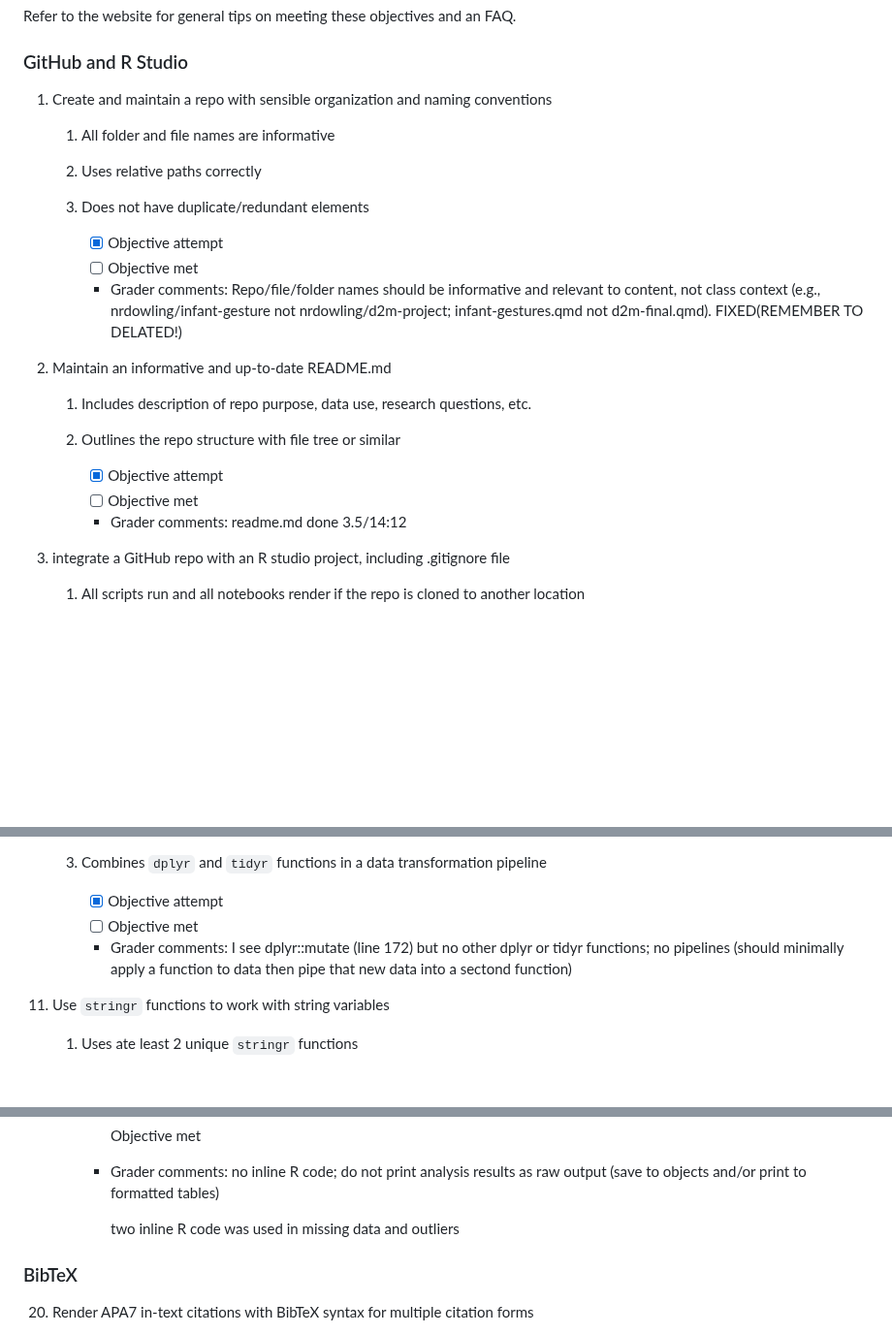
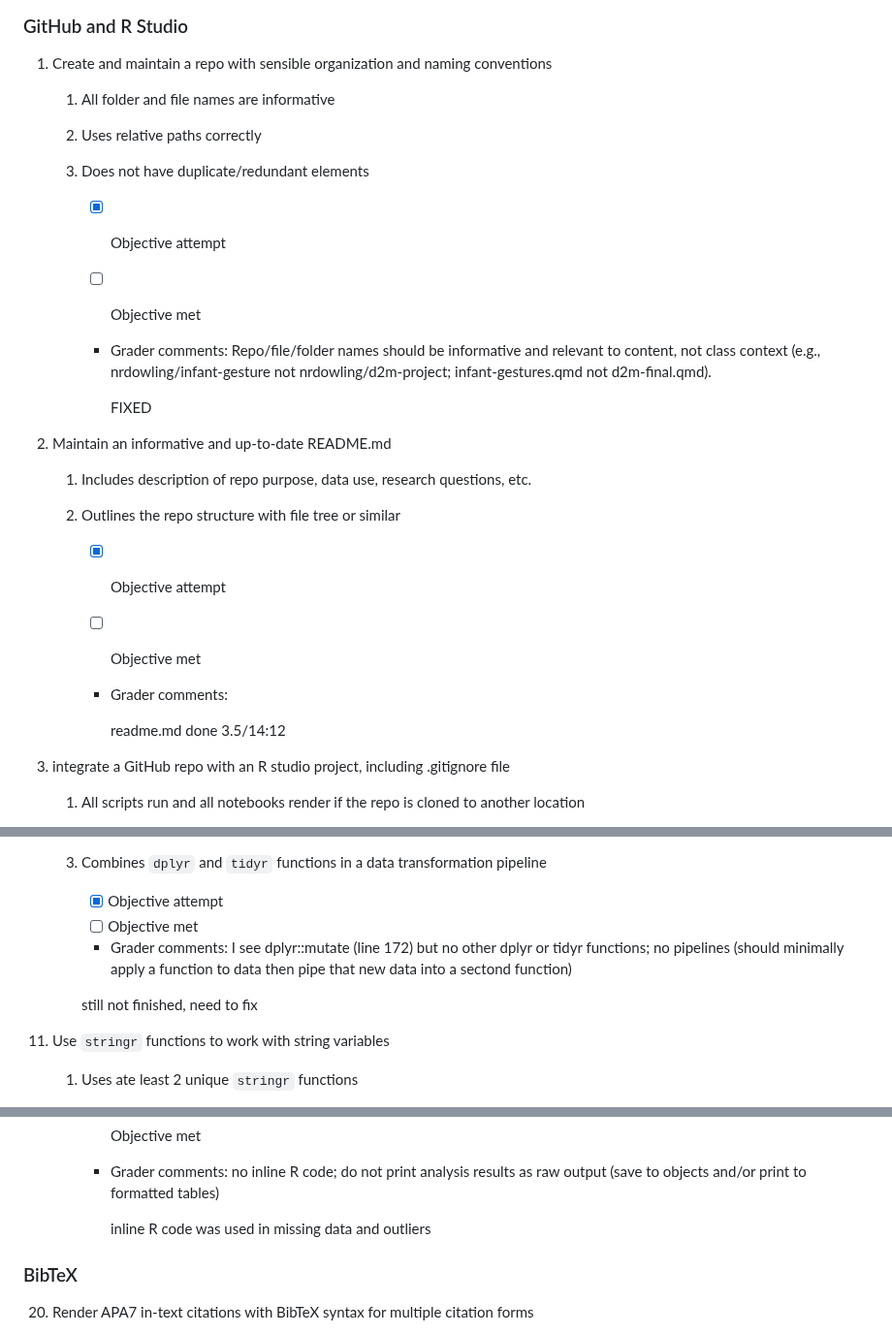
Before and after one commit to Fuyy11/Emotional-Intelligence-Job-Satisfaction-Leadership-Effectiveness-12435011, a Markdown page: research-assessment.md, 3 parts joined by grey strips. Shown at 97% size. GitHub-like rendering; blank space fills up the shorter version.

```diff
--- a/research-assessment.md
+++ b/research-assessment.md
@@ -99,8 +99,12 @@ Refer to the website for general tips on meeting these objectives and an FAQ.
     3.  Does not have duplicate/redundant elements
 
         -   [x] Objective attempt
+
         -   [ ] Objective met
-        -   Grader comments: Repo/file/folder names should be informative and relevant to content, not class context (e.g., nrdowling/infant-gesture not nrdowling/d2m-project; infant-gestures.qmd not d2m-final.qmd). FIXED(REMEMBER TO DELATED!)
+
+        -   Grader comments: Repo/file/folder names should be informative and relevant to content, not class context (e.g., nrdowling/infant-gesture not nrdowling/d2m-project; infant-gestures.qmd not d2m-final.qmd).
+
+            FIXED
 
 2.  Maintain an informative and up-to-date README.md
 
@@ -109,8 +113,12 @@ Refer to the website for general tips on meeting these objectives and an FAQ.
     2.  Outlines the repo structure with file tree or similar
 
         -   [x] Objective attempt
+
         -   [ ] Objective met
-        -   Grader comments: readme.md done 3.5/14:12
+
+        -   Grader comments:
+
+            readme.md done 3.5/14:12
 
 3.  integrate a GitHub repo with an R studio project, including .gitignore file
 
@@ -225,6 +233,8 @@ Refer to the website for general tips on meeting these objectives and an FAQ.
         -   [ ] Objective met
         -   Grader comments: I see dplyr::mutate (line 172) but no other dplyr or tidyr functions; no pipelines (should minimally apply a function to data then pipe that new data into a sectond function)
 
+        still not finished, need to fix
+
 11. Use `stringr` functions to work with string variables
 
     1.  Uses ate least 2 unique `stringr` functions
@@ -340,7 +350,7 @@ Refer to the website for general tips on meeting these objectives and an FAQ.
 
         -   Grader comments: no inline R code; do not print analysis results as raw output (save to objects and/or print to formatted tables)
 
-            two inline R code was used in missing data and outliers
+            inline R code was used in missing data and outliers
 
 ### BibTeX
 
```
Also changed, not shown: other parts of research-assessment.md (+3 -3 lines).
